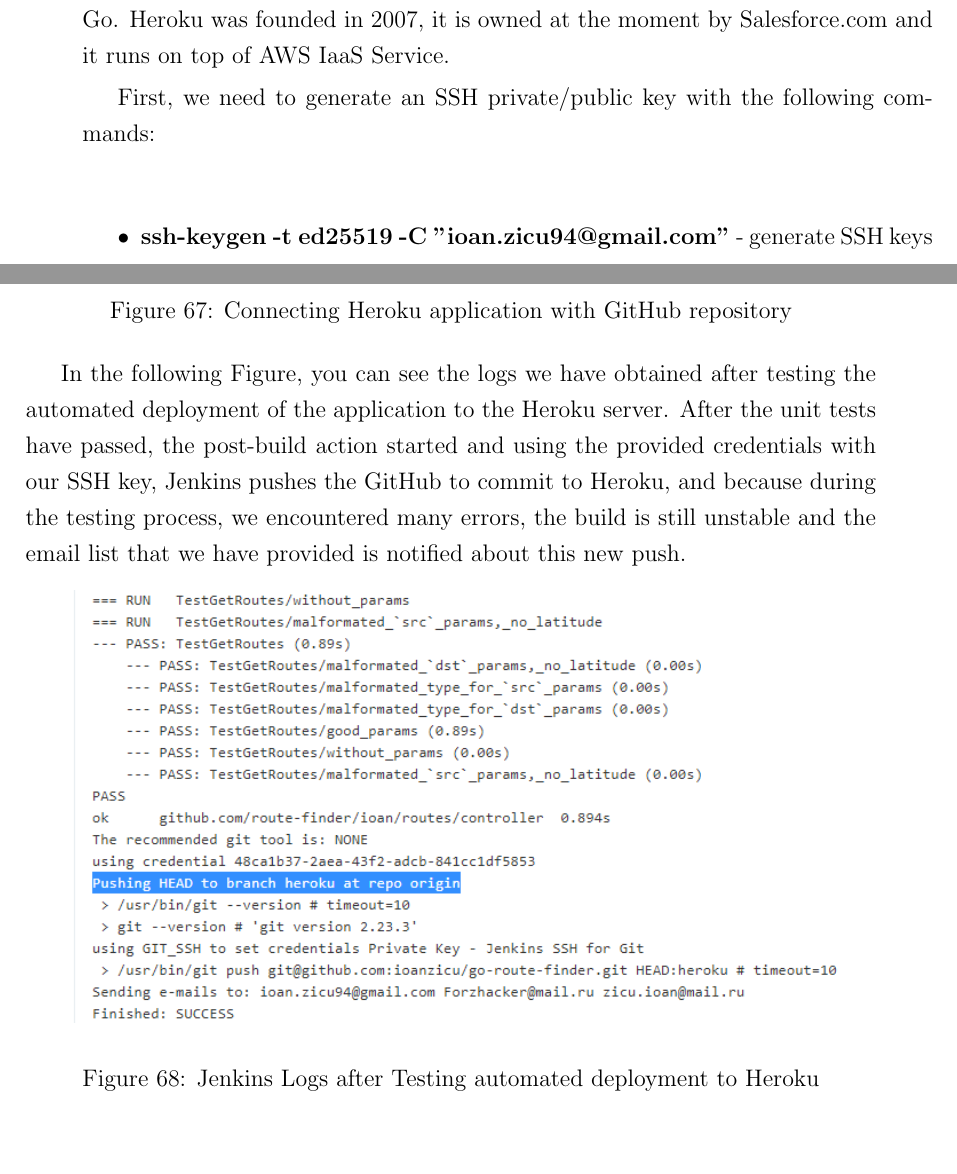
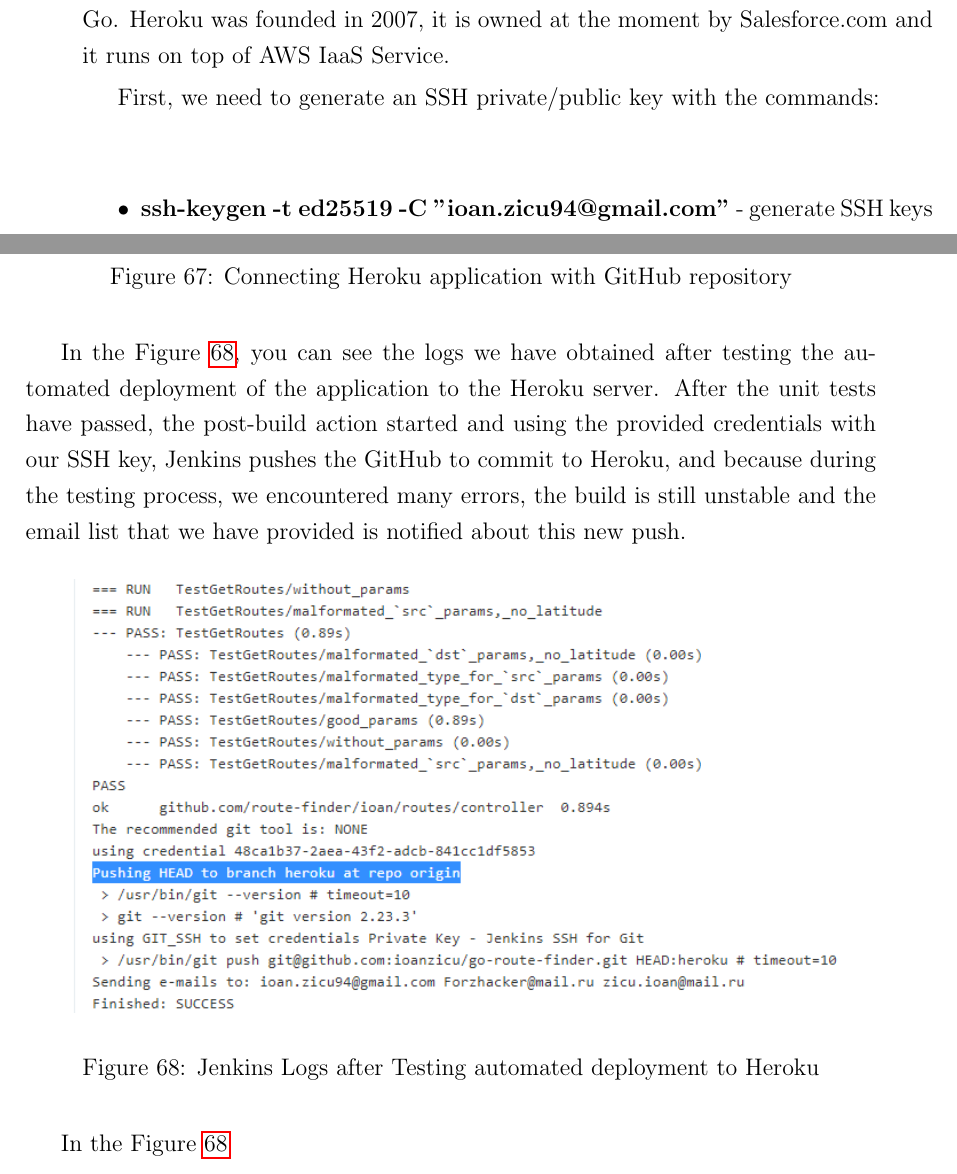
Before and after one commit to ioanzicu/jenkins-github-report, a LaTeX document (git-and-jenkins.tex): two parts of pages 39 and 42 of 45, joined at a grey line, cut so that both start at the same text, the shorter picture padded with empty space. Compiled offline with pdfLaTeX.

Commit message:
add figure label

```diff
--- a/git-and-jenkins.tex
+++ b/git-and-jenkins.tex
@@ -1056,7 +1057,7 @@
 \textbf{Heroku} is a container-based cloud Platform as a Service (PaaS). It allows developers to deploy, manage, and scale modern applications. Heroku platform is flexible and easy to use. Heroku supports many programming languages like Java, Node.js, Scala, Clojure, Ruby, Python, PHP, and Go. Heroku was founded in 2007, it is owned at the moment by Salesforce.com and it runs on top of AWS IaaS Service.
 
 
-First, we need to generate an SSH private/public key with the following commands:
+First, we need to generate an SSH private/public key with the commands:
 
 \begin{itemize}
 
@@ -1129,15 +1130,18 @@
 \end{figure}
 
 
-In the following Figure, you can see the logs we have obtained after testing the automated deployment of the application to the Heroku server. After the unit tests have passed, the post-build action started and using the provided credentials with our SSH key, Jenkins pushes the GitHub to commit to Heroku, and because during the testing process, we encountered many errors, the build is still unstable and the email list that we have provided is notified about this new push.
+In the Figure \ref{fig:jenkinsLogs}, you can see the logs we have obtained after testing the automated deployment of the application to the Heroku server. After the unit tests have passed, the post-build action started and using the provided credentials with our SSH key, Jenkins pushes the GitHub to commit to Heroku, and because during the testing process, we encountered many errors, the build is still unstable and the email list that we have provided is notified about this new push.
 
 
 \begin{figure}[H]
     \centering
         \includegraphics[width=14cm]{images-git-heroku/jenkins-test-logs.png}
         \caption{Jenkins Logs after Testing automated deployment to Heroku}
+        \label{fig:jenkinsLogs}
 \end{figure}
 
+
+In the Figure \ref{fig:jenkinsLogs}
 
 Here we can see the application overview on Heroku after our testing push. Note that the green color message \textbf{Build succeeded} proof that the application was successfully built and deployed.
 
```
Also changed, not shown: stack-overflow.png (added), git-and-jenkins.tex (9 more changed lines).
